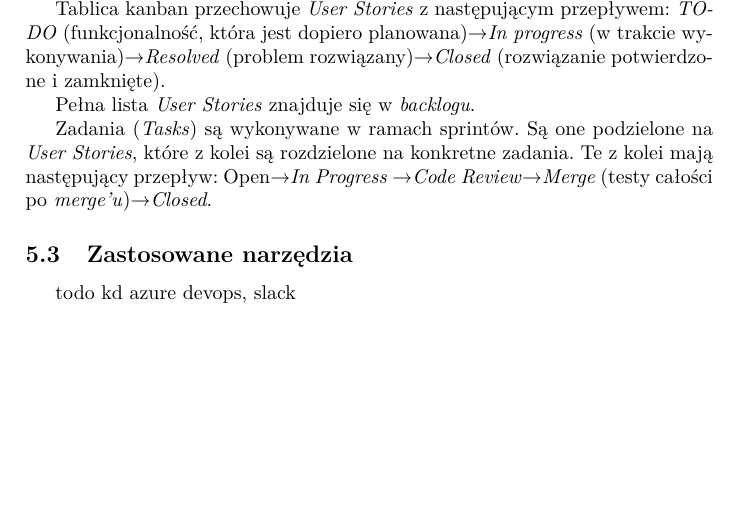
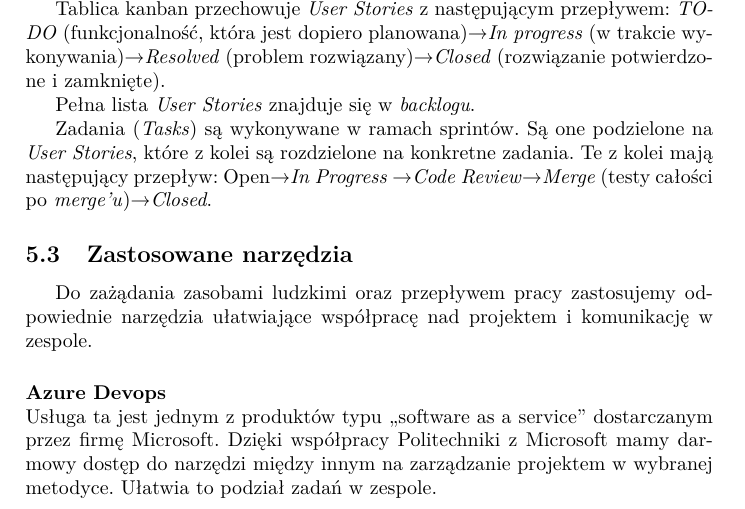
Before and after one commit to soczystys/expert4home, a LaTeX document (docs/specification_document.tex): part of page 13 of 13, cut so that both start at the same text, the shorter picture padded with empty space. Compiled offline with pdfLaTeX.

Commit message:
Azure Devops tool

```diff
--- a/docs/specification_document.tex
+++ b/docs/specification_document.tex
@@ -277,6 +277,12 @@ K. Malinowski, P. Piętka, B.Zdrojewski}
 	Zadania (\textit{Tasks}) są wykonywane w ramach sprintów. Są one podzielone na \textit{User Stories}, które z kolei są rozdzielone na konkretne zadania. Te z kolei mają następujący przepływ: Open\textrightarrow \textit{In Progress} \textrightarrow \textit{Code Review}\textrightarrow \textit{Merge} (testy całości po \textit{merge'u})\textrightarrow \textit{Closed}.
 
 	\subsection{Zastosowane narzędzia}
-	todo kd azure devops, slack
+	% todo kd azure devops, slack
+	Do zażądania zasobami ludzkimi oraz przepływem pracy zastosujemy odpowiednie narzędzia ułatwiające współpracę nad projektem i komunikację w zespole.
+
+	\paragraph{Azure Devops} \mbox{} \\
+	Usługa ta jest jednym z produktów typu ,,software as a service'' dostarczanym przez firmę Microsoft.
+	Dzięki współpracy Politechniki z Microsoft mamy darmowy dostęp do narzędzi między innym na zarządzanie projektem w wybranej metodyce. Ułatwia to podział zadań w zespole.
+
 
 \end{document}
```
